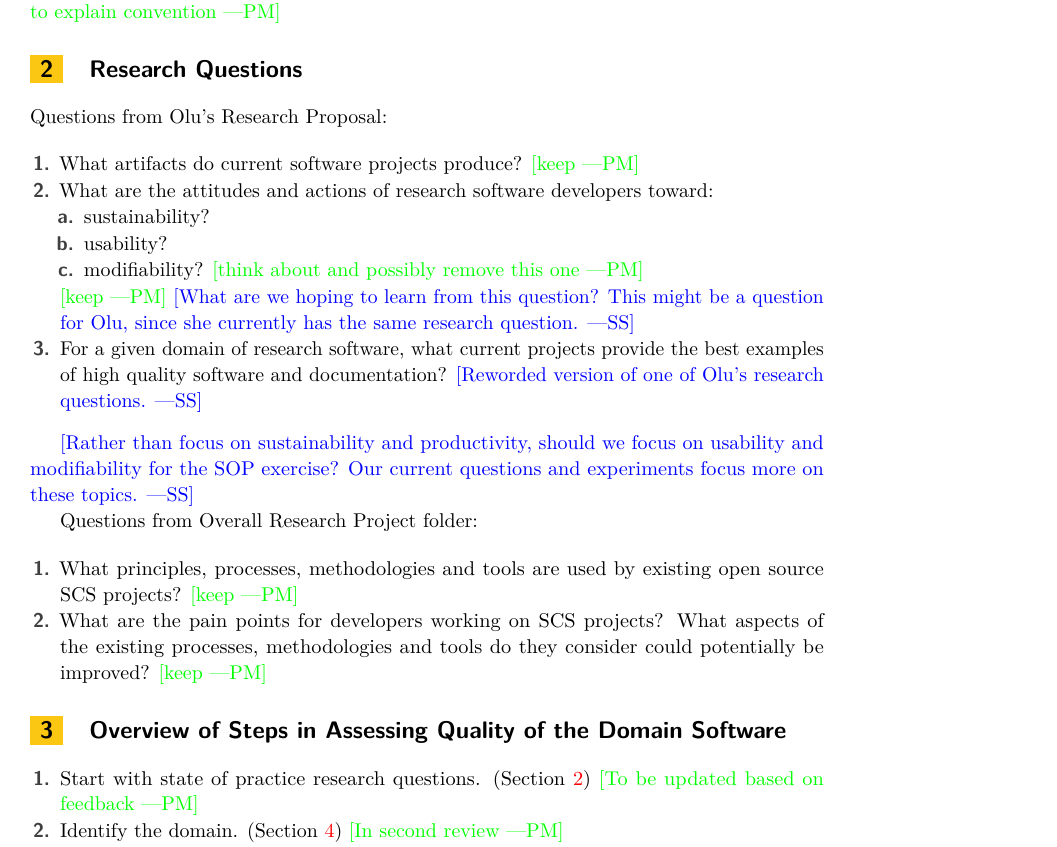
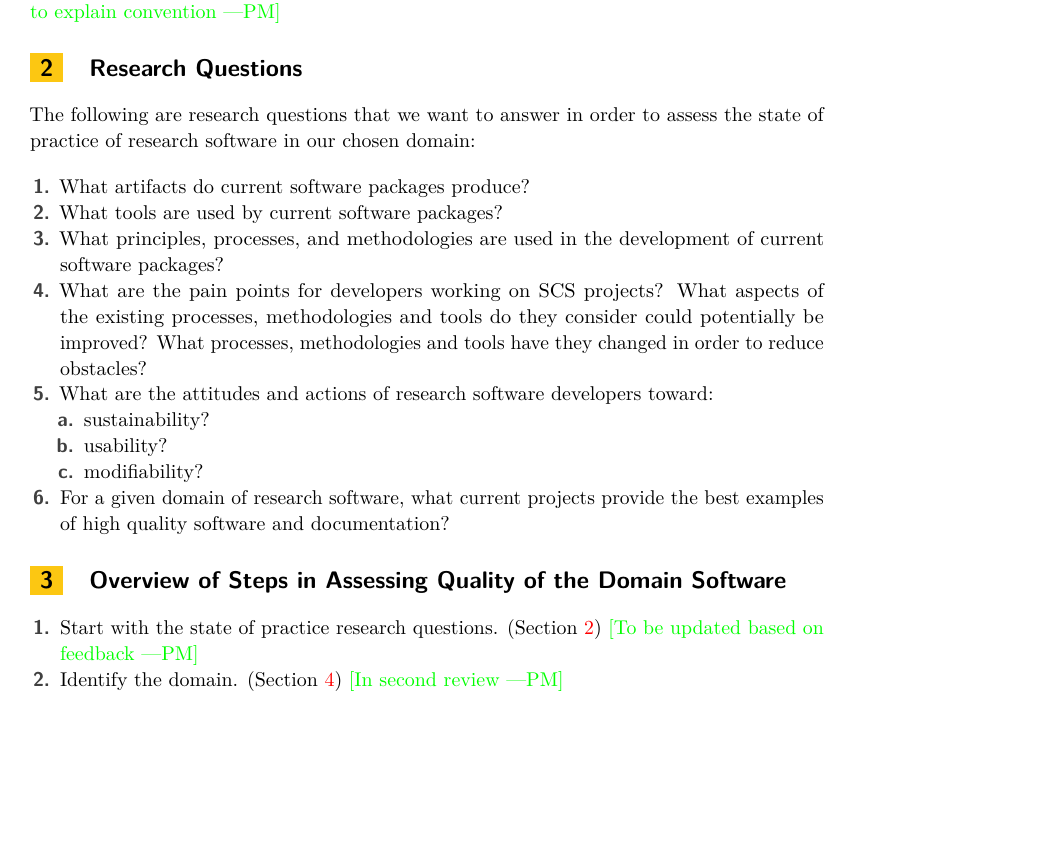
Before and after one commit to smiths/AIMSS, a LaTeX paper (StateOfPractice/Methodology/Methodology.tex): part of page 3 of 14, cut so that both start at the same text, the shorter picture padded with empty space. Compiled offline with pdfLaTeX.

Commit message:
updated Section 2 of Methodology

```diff
--- a/StateOfPractice/Methodology/Methodology.tex
+++ b/StateOfPractice/Methodology/Methodology.tex
@@ -80,34 +80,20 @@ URL link.\pmi{needs to be added to intro to explain convention}
 
 \section{Research Questions}\label{ResearchQuestions}
 
-Questions from Olu's Research Proposal:
+The following are research questions that we want to answer in order to assess the state of practice of research software in our chosen domain:
 
 \begin{enumerate}
-\item What artifacts do current software projects produce?  \pmi{keep}
+\item What artifacts do current software packages produce?
+\item What tools are used by current software packages?
+\item What principles, processes, and methodologies are used in the development of current software packages?
+\item What are the pain points for developers working on SCS projects? What aspects of the existing processes, methodologies and tools do they consider could potentially be improved? What processes, methodologies and tools have they changed in order to reduce obstacles?
 \item What are the attitudes and actions of research software developers toward:
 \begin{enumerate}
 \item sustainability?
 \item usability?
-\item modifiability? \pmi{think about and possibly remove this one}
-\end{enumerate} \pmi{keep} \wss{What are we hoping to learn from this question?
-  This might be a question for Olu, since she currently has the same research question.}
-\item For a given domain of research software, what current projects provide the
-  best examples of high quality software and documentation? \wss{Reworded
-    version of one of Olu's research questions.}
+\item modifiability?
 \end{enumerate}
-
-\wss{Rather than focus on sustainability and productivity, should we focus on
-  usability and modifiability for the SOP exercise?  Our current questions and
-  experiments focus more on these topics.}
-
-Questions from Overall Research Project folder:
-
-\begin{enumerate}
-\item What principles, processes, methodologies and tools are used by existing
-  open source SCS projects? \pmi{keep}
-\item What are the pain points for developers working on SCS projects?  What
-  aspects of the existing processes, methodologies and tools do they consider
-  could potentially be improved? \pmi{keep}
+\item For a given domain of research software, what current projects provide the best examples of high quality software and documentation?
 \end{enumerate}
 
 %In general questions:
@@ -141,7 +127,7 @@ Questions from Overall Research Project folder:
 \section{Overview of Steps in Assessing Quality of the Domain Software}\label{StepsAQDS}
 
 \begin{enumerate}
-\item Start with state of practice research questions. (Section~\ref{ResearchQuestions}) \pmi{To be updated based on feedback}
+\item Start with the state of practice research questions. (Section~\ref{ResearchQuestions}) \pmi{To be updated based on feedback}
 \item Identify the domain. (Section~\ref{SecIdentifyDomain}) \pmi{In second review}
 \item \emph{Domain Experts}: Create a top ten list of software packages in the domain. (\href{https://github.com/smiths/AIMSS/blob/master/StateOfPractice/Methodology/Meeting Agenda withmDomainmExperts.pdf}{Meeting Agenda with Domain Experts})
 \item Brief the Domain Experts on the overall objective, research proposal, research questions, measurement template, survey for short list projects, usability tests, performance benchmarks, maintainability experiments. (\href{https://github.com/smiths/AIMSS/blob/master/StateOfPractice/Methodology/Meeting Agenda withmDomainmExperts.pdf}{Meeting Agenda with Domain Experts})
```
Also changed, not shown: StateOfPractice/Methodology/Methodology.pdf.
